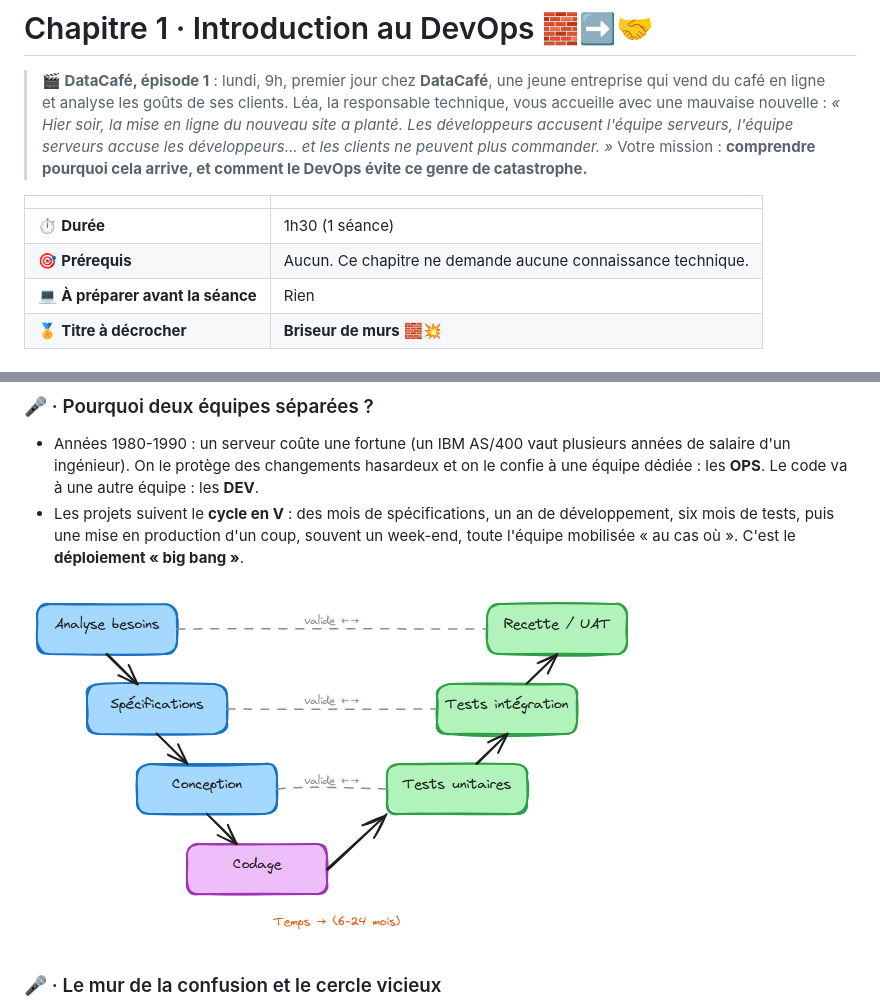
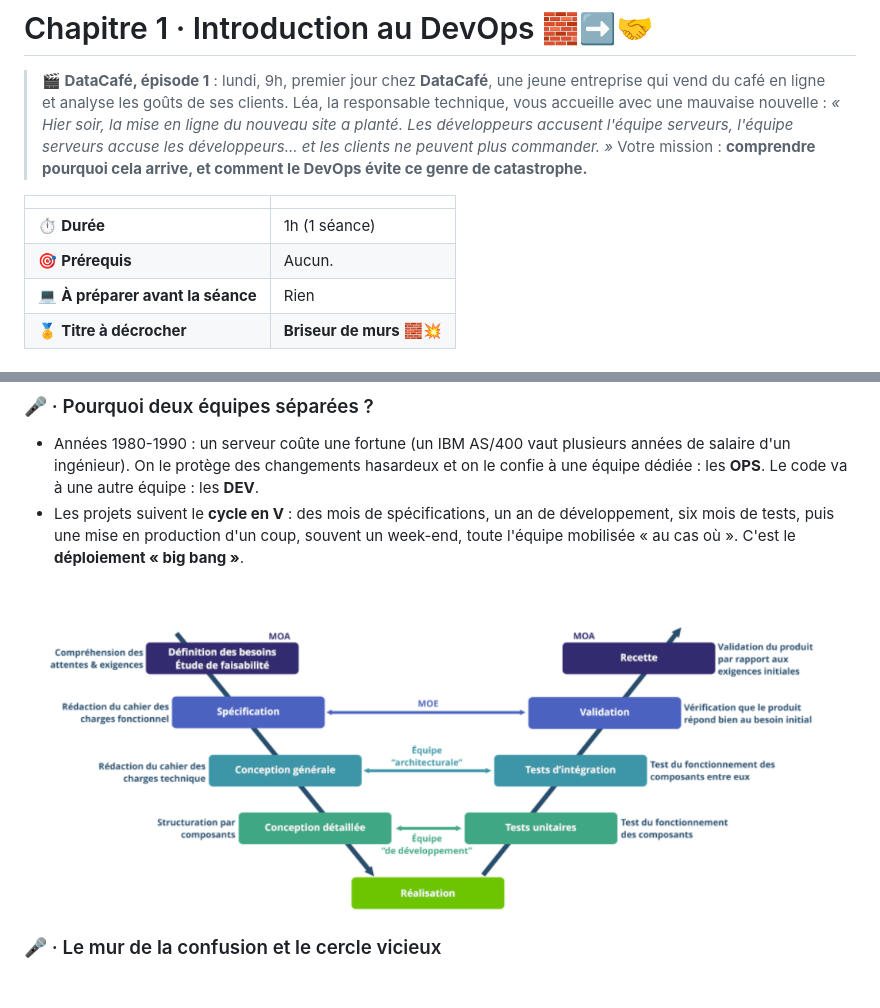
Before and after one commit to atifrani/MyStepUp, a Markdown page: cours-devops/1.DEVOPS.md, 2 parts joined by grey strips. Rendered like a GitHub page; pictures changed too: cours-devops/images/cycleV.png; blank space fills up the shorter version.

```diff
--- a/cours-devops/1.DEVOPS.md
+++ b/cours-devops/1.DEVOPS.md
@@ -6,8 +6,8 @@
 
 | | |
 |---|---|
-| ⏱️ **Durée** | 1h30 (1 séance) |
-| 🎯 **Prérequis** | Aucun. Ce chapitre ne demande aucune connaissance technique. |
+| ⏱️ **Durée** | 1h (1 séance) |
+| 🎯 **Prérequis** | Aucun. |
 | 💻 **À préparer avant la séance** | Rien |
 | 🏅 **Titre à décrocher** | **Briseur de murs** 🧱💥 |
 
```
Also changed, not shown: cours-devops/README.md (+2 -8 lines).
